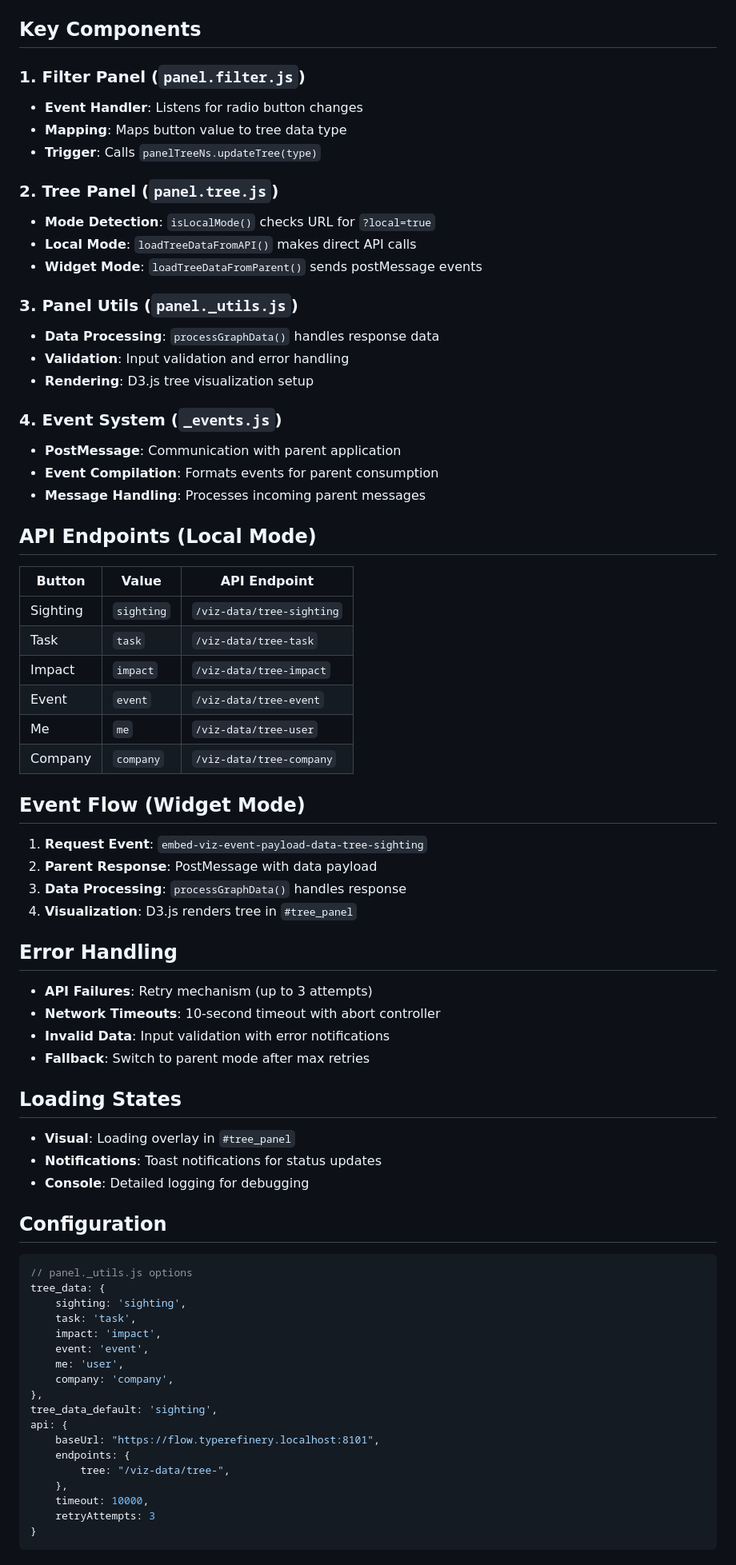
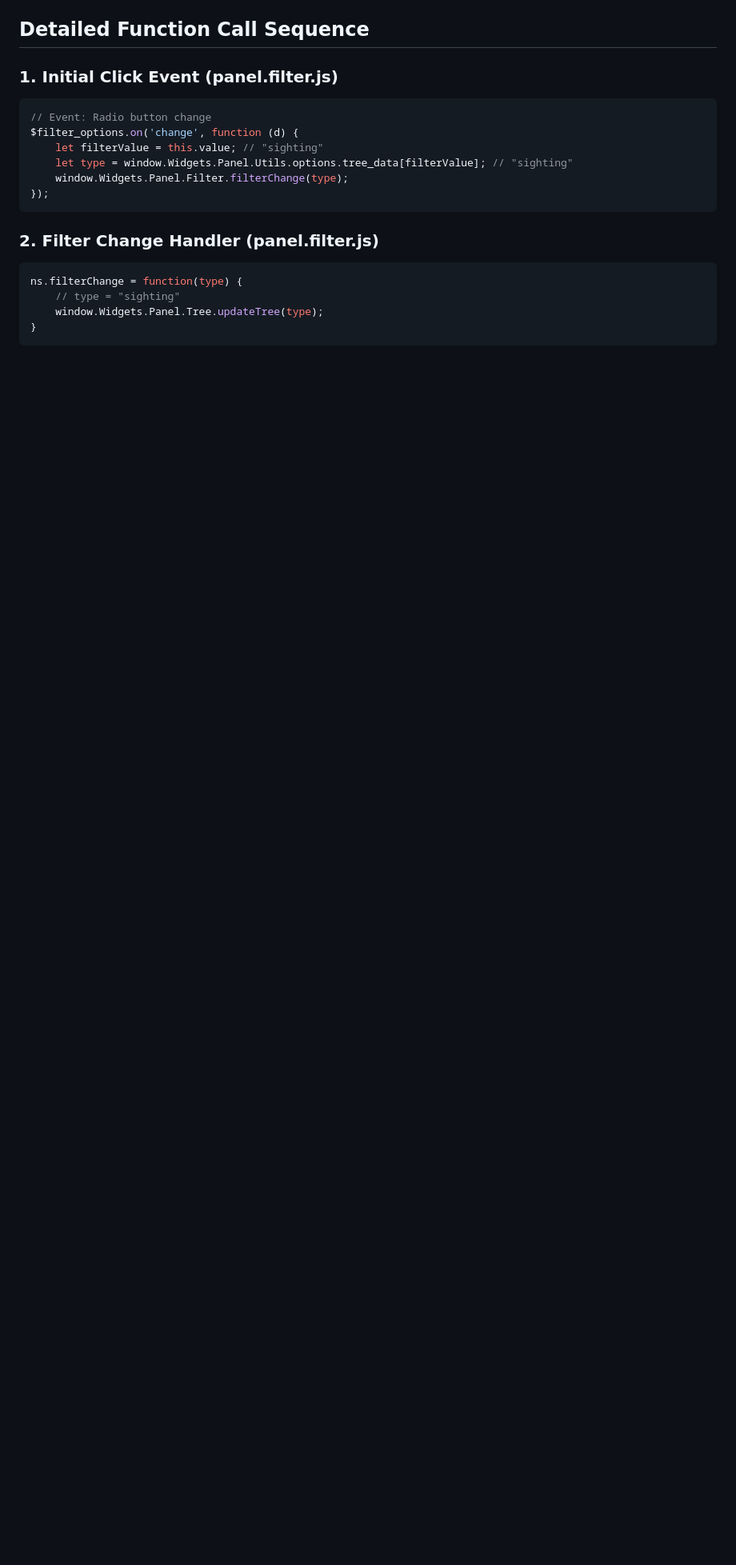
Before and after one commit to typerefinery-ai/widget-graph-viz, a Markdown page: WIDGET_SIGHTING_BUTTON_FLOW.md, the part around one of its changes. Shown at 80% size. Drawn GitHub-style; blank space fills up the shorter version.

````diff
--- a/WIDGET_SIGHTING_BUTTON_FLOW.md
+++ b/WIDGET_SIGHTING_BUTTON_FLOW.md
@@ -82,78 +66,22 @@ graph TD
 ```
 
-## Key Components
+## Detailed Function Call Sequence
 
-### 1. Filter Panel (`panel.filter.js`)
-- **Event Handler**: Listens for radio button changes
-- **Mapping**: Maps button value to tree data type
-- **Trigger**: Calls `panelTreeNs.updateTree(type)`
+### 1. Initial Click Event (panel.filter.js)
+```javascript
+// Event: Radio button change
+$filter_options.on('change', function (d) {
+    let filterValue = this.value; // "sighting"
+    let type = window.Widgets.Panel.Utils.options.tree_data[filterValue]; // "sighting"
+    window.Widgets.Panel.Filter.filterChange(type);
+});
+```
 
-### 2. Tree Panel (`panel.tree.js`)
-- **Mode Detection**: `isLocalMode()` checks URL for `?local=true`
-- **Local Mode**: `loadTreeDataFromAPI()` makes direct API calls
-- **Widget Mode**: `loadTreeDataFromParent()` sends postMessage events
-
-### 3. Panel Utils (`panel._utils.js`)
-- **Data Processing**: `processGraphData()` handles response data
-- **Validation**: Input validation and error handling
-- **Rendering**: D3.js tree visualization setup
-
-### 4. Event System (`_events.js`)
-- **PostMessage**: Communication with parent application
-- **Event Compilation**: Formats events for parent consumption
-- **Message Handling**: Processes incoming parent messages
-
-## API Endpoints (Local Mode)
-
-| Button | Value | API Endpoint |
-|--------|-------|--------------|
-| Sighting | `sighting` | `/viz-data/tree-sighting` |
-| Task | `task` | `/viz-data/tree-task` |
-| Impact | `impact` | `/viz-data/tree-impact` |
-| Event | `event` | `/viz-data/tree-event` |
-| Me | `me` | `/viz-data/tree-user` |
-| Company | `company` | `/viz-data/tree-company` |
-
-## Event Flow (Widget Mode)
-
-1. **Request Event**: `embed-viz-event-payload-data-tree-sighting`
-2. **Parent Response**: PostMessage with data payload
-3. **Data Processing**: `processGraphData()` handles response
-4. **Visualization**: D3.js renders tree in `#tree_panel`
-
-## Error Handling
-
-- **API Failures**: Retry mechanism (up to 3 attempts)
-- **Network Timeouts**: 10-second timeout with abort controller
-- **Invalid Data**: Input validation with error notifications
-- **Fallback**: Switch to parent mode after max retries
-
-## Loading States
-
-- **Visual**: Loading overlay in `#tree_panel`
-- **Notifications**: Toast notifications for status updates
-- **Console**: Detailed logging for debugging
-
-## Configuration
-
+### 2. Filter Change Handler (panel.filter.js)
 ```javascript
-// panel._utils.js options
-tree_data: {
-    sighting: 'sighting',
-    task: 'task',
-    impact: 'impact',
-    event: 'event',
-    me: 'user',
-    company: 'company',
-},
-tree_data_default: 'sighting',
-api: {
-    baseUrl: "https://flow.typerefinery.localhost:8101",
-    endpoints: {
-        tree: "/viz-data/tree-",
-    },
-    timeout: 10000,
-    retryAttempts: 3
+ns.filterChange = function(type) {
+    // type = "sighting"
+    window.Widgets.Panel.Tree.updateTree(type);
 }
 ```
 
````
Also changed, not shown: other parts of WIDGET_SIGHTING_BUTTON_FLOW.md (+230 -67 lines).
